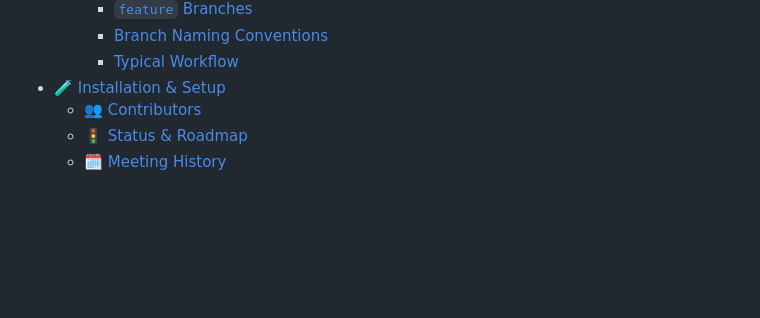
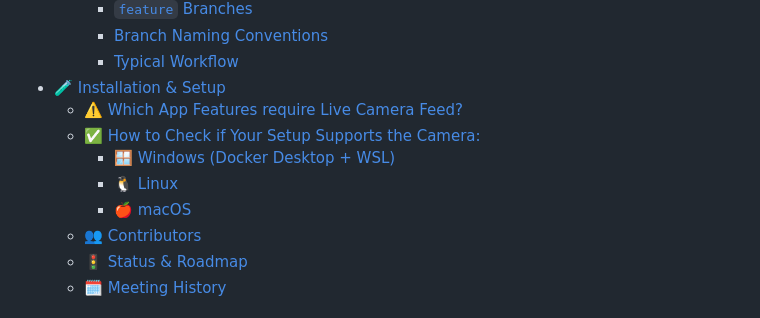
Before and after one commit to patrickfeller/DartScoreMate, a Markdown page: README.md, the part around the change printed below. GitHub-like rendering; blank space fills up the shorter version.

```diff
--- a/README.md
+++ b/README.md
@@ -21,6 +21,11 @@
     - [Branch Naming Conventions](#branch-naming-conventions)
     - [Typical Workflow](#typical-workflow)
 - [🧪 Installation \& Setup](#-installation--setup)
+  - [⚠️ Which App Features require Live Camera Feed?](#️-which-app-features-require-live-camera-feed)
+  - [✅ How to Check if Your Setup Supports the Camera:](#-how-to-check-if-your-setup-supports-the-camera)
+    - [🪟 Windows (Docker Desktop + WSL)](#-windows-docker-desktop--wsl)
+    - [🐧 Linux](#-linux)
+    - [🍎 macOS](#-macos)
   - [👥 Contributors](#-contributors)
   - [🚦 Status \& Roadmap](#-status--roadmap)
   - [🗓 Meeting History](#-meeting-history)
```
Also changed, not shown: other parts of README.md (+54 -0 lines).
